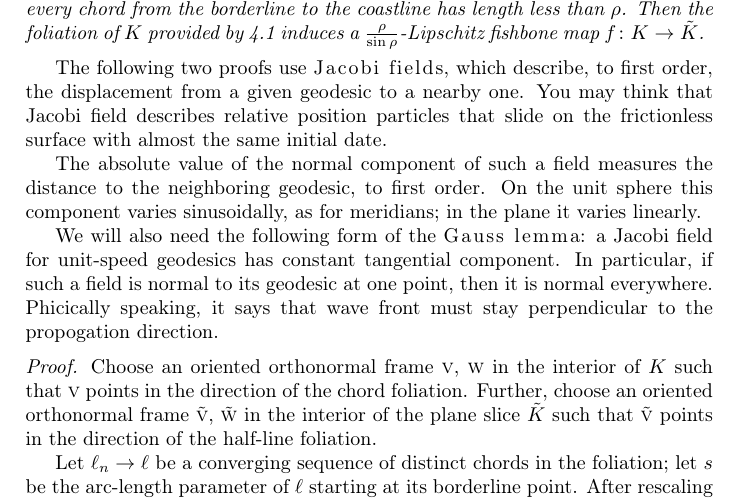
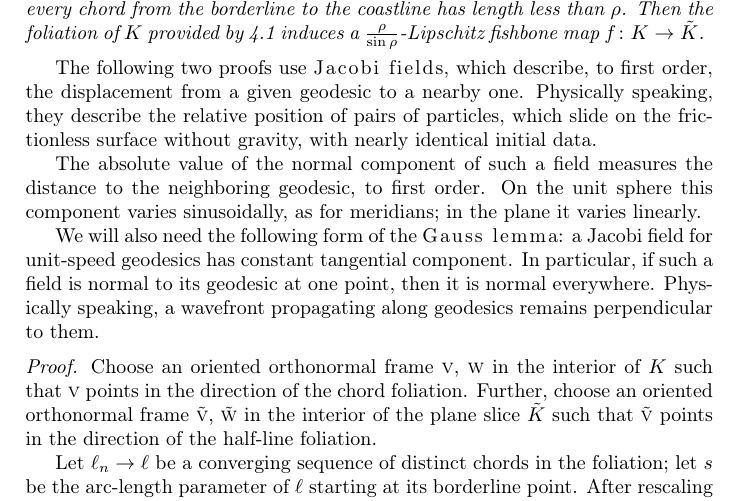
Before and after one commit to anton-petrunin/cartography, a LaTeX paper (milnor.tex): part of page 5 of 8, cut so that both start at the same text. Compiled offline with pdfLaTeX.

Commit message:
Physically speaking

```diff
--- a/milnor.tex
+++ b/milnor.tex
@@ -297,7 +297,7 @@ Then the foliation of $K$ provided by \ref{prop:diam-r} induces a $\tfrac \rho{\
 \end{thm}
 
 The following two proofs use \emph{Jacobi fields}, which describe, to first order, the displacement from a given geodesic to a nearby one.
-You may think that Jacobi field describes relative position particles that slide on the frictionless surface with almost the same initial date.
+Physically speaking, they describe the relative position of pairs of particles, which slide on the frictionless surface without gravity, with nearly identical initial data.
 
 The absolute value of the normal component of such a field measures the distance to the neighboring geodesic, to first order.
 On the unit sphere this component varies sinusoidally, as for meridians; in the plane it varies linearly.
@@ -305,7 +305,7 @@ On the unit sphere this component varies sinusoidally, as for meridians; in the
 We will also need the following form of the \emph{Gauss lemma}:
 a Jacobi field for unit-speed geodesics has constant tangential component.
 In particular, if such a field is normal to its geodesic at one point, then it is normal everywhere.
-Phicically speaking, it says that wave front must stay perpendicular to the propogation direction.
+Physically speaking, a wavefront propagating along geodesics remains perpendicular to them.
 
 \parit{Proof.}
 Choose an oriented orthonormal frame $\vec v$, $\vec w$ in the interior of $K$ such that $\vec v$ points in the direction of the chord foliation.
```
Also changed, not shown: milnor.pdf.
